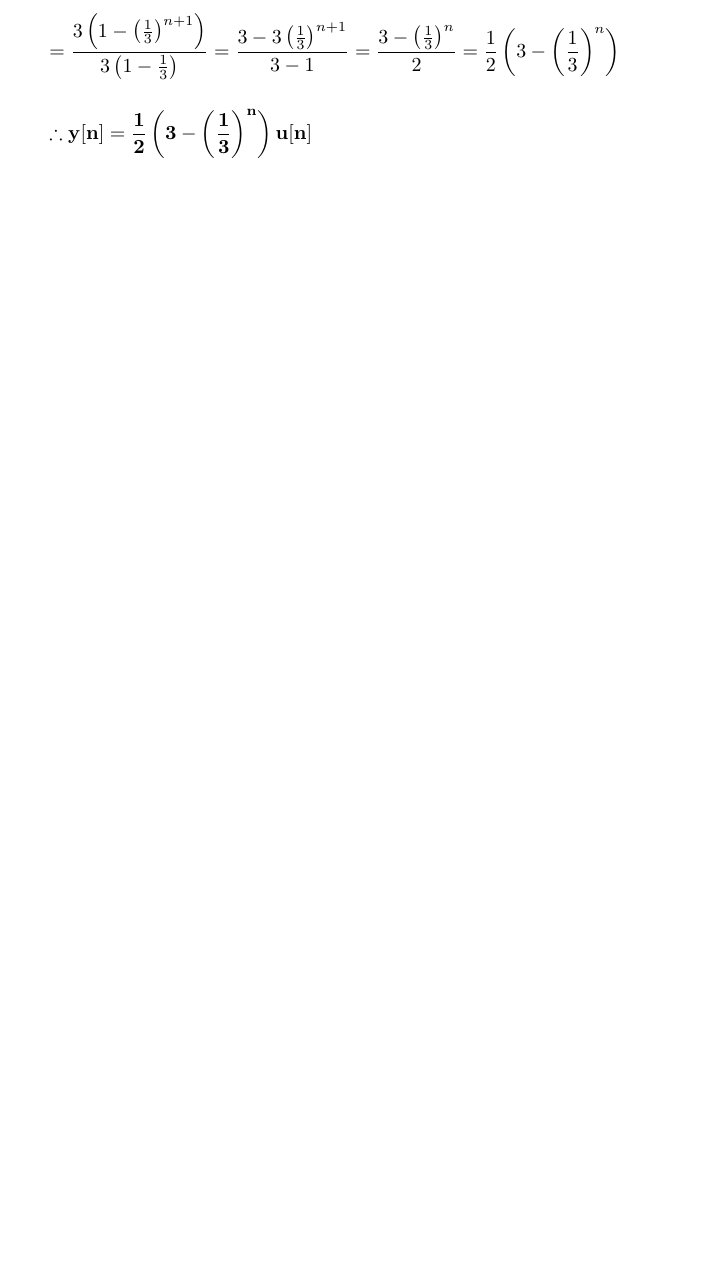
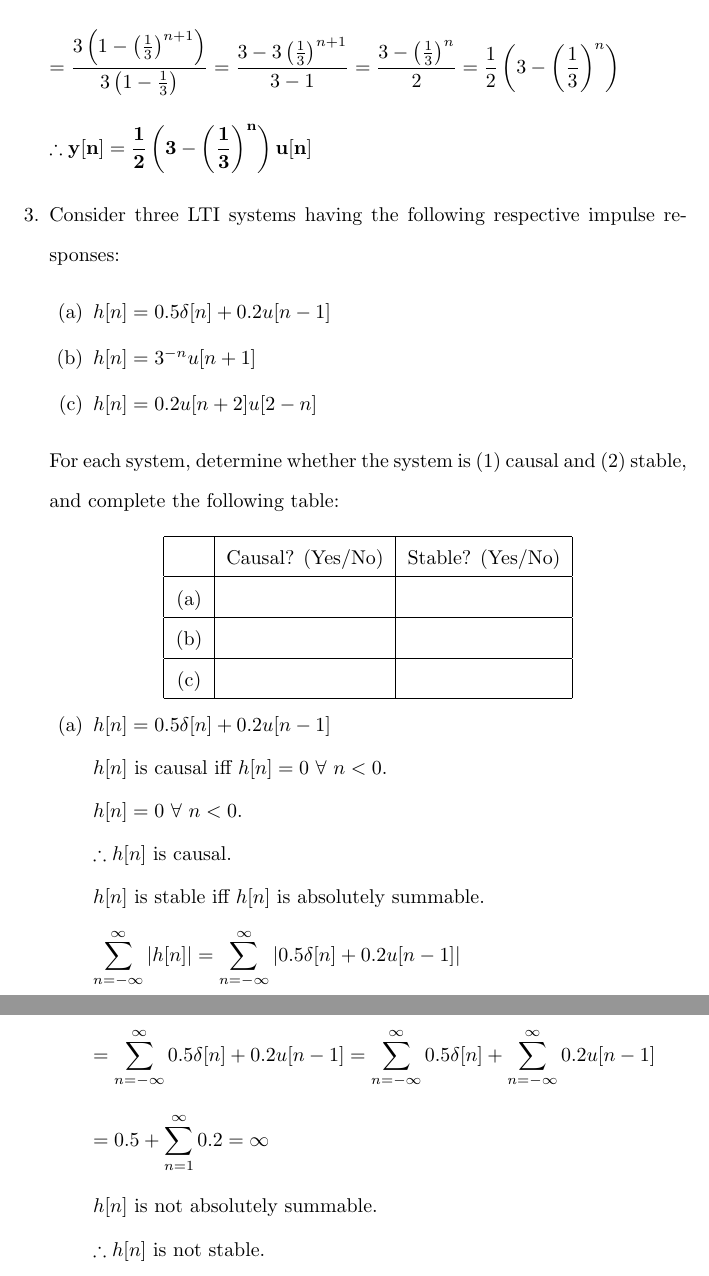
Before and after one commit to osowatzke/ECE529_HW, a LaTeX problem sheet (2/Homework2_Sowatzke.tex): part of page 6 of 6 before the commit and two parts of pages 6 and 7 of 7 after it, the two joined at a grey line, cut so that both start at the same text, the shorter picture padded with empty space. Compiled offline with pdfLaTeX.

Commit message:
Started part (a) of problem 3

```diff
--- a/2/Homework2_Sowatzke.tex
+++ b/2/Homework2_Sowatzke.tex
@@ -138,6 +138,62 @@
 		\begin{align*}
 			\mathbf{\therefore y[n] = \frac{1}{2}\left(3-\left(\frac{1}{3}\right)^{n}\right)u[n]}
 		\end{align*}
+
+		\item[3.] Consider three LTI systems having the following respective impulse responses:
+
+			\begin{enumerate}
+				\item[(a)] $h[n] = 0.5\delta[n] + 0.2u[n-1]$
+
+				\item[(b)] $h[n] = 3^{-n}u[n+1]$
+
+				\item[(c)] $h[n] = 0.2u[n+2]u[2-n]$
+
+			\end{enumerate}
+
+			For each system, determine whether the system is (1) causal and (2) stable, and complete the following table:
+
+			\begin{center}
+				\begin{tabular}{|c|c|c|}
+					\hline
+					& Causal? (Yes/No) & Stable? (Yes/No) \\
+					\hline
+					(a) & & \\
+					\hline
+					(b) & & \\
+					\hline
+					(c) & & \\
+					\hline
+				\end{tabular}
+			\end{center}
+
+			\begin{enumerate}
+				\item[(a)] $h[n] = 0.5\delta[n] + 0.2u[n-1]$
+
+				$h[n]$ is causal iff $h[n] = 0\ \forall\ n < 0$.
+
+				$h[n] = 0\ \forall\ n < 0$.
+
+				$\therefore h[n]$ is causal.
+
+				$h[n]$ is stable iff $h[n]$ is absolutely summable.
+
+				\begin{align*}
+					\sum_{n=-\infty}^{\infty}{|h[n]|} = \sum_{n=-\infty}^{\infty}{|0.5\delta[n] + 0.2u[n-1]|}
+				\end{align*}
+
+				\begin{align*}
+					 = \sum_{n=-\infty}^{\infty}{0.5\delta[n] + 0.2u[n-1]} = \sum_{n=-\infty}^{\infty}{0.5\delta[n]} + \sum_{n=-\infty}^{\infty}{0.2u[n-1]}
+				\end{align*}
+
+				\begin{align*}
+					= 0.5 + \sum_{n=1}^{\infty}{0.2} = \infty
+				\end{align*}
+
+				$h[n]$ is not absolutely summable.
+
+				$\therefore h[n]$ is not stable.
+			\end{enumerate}
+
 	\end{enumerate}
 
 \end{document}
```
